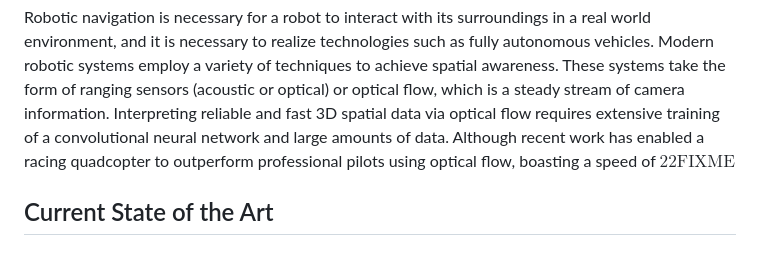
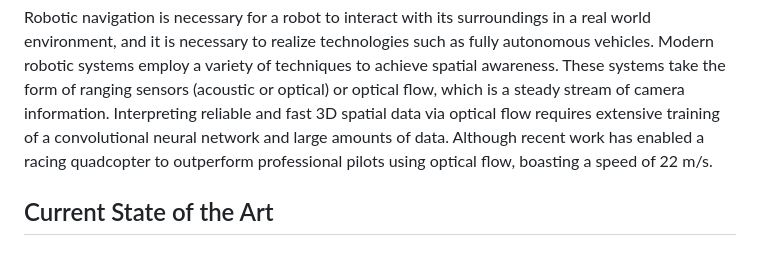
Before and after one commit to ReadyResearchers-2023-24/cis-600-f2023-610-s2024-senior-thesis-simojo, a Markdown page: thesis.md, the part around the change. Rendered like a GitHub page.

Commit message:
fix: testing out control sequences

```diff
--- a/thesis.md
+++ b/thesis.md
@@ -109,7 +109,7 @@ to achieve spatial awareness. These systems take the form of ranging sensors
 information. Interpreting reliable and fast 3D spatial data via optical flow
 requires extensive training of a convolutional neural network and large amounts
 of data. Although recent work has enabled a racing quadcopter to outperform
-professional pilots using optical flow, boasting a speed of $22 \text{FIXME}$
+professional pilots using optical flow, boasting a speed of 22 m/s.
 
 ## Current State of the Art
 
```
